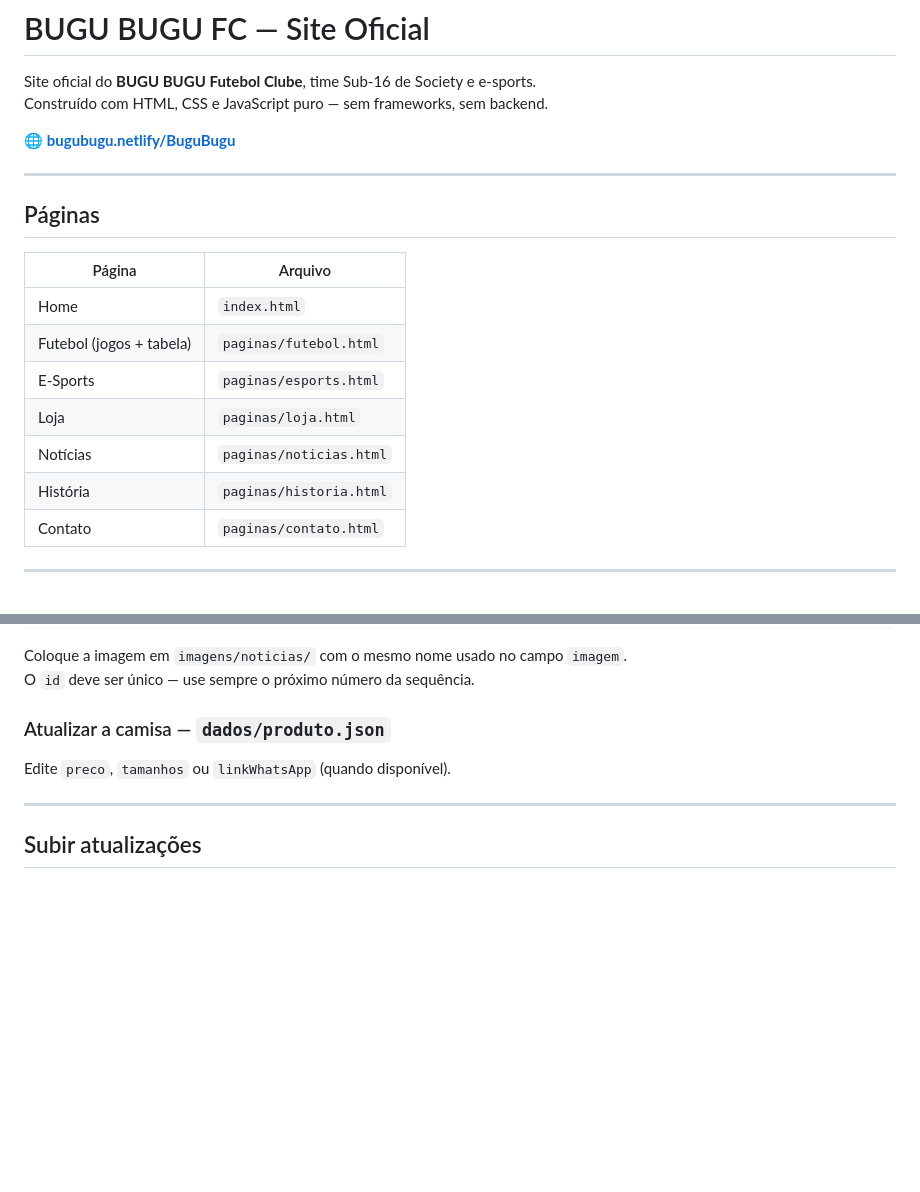
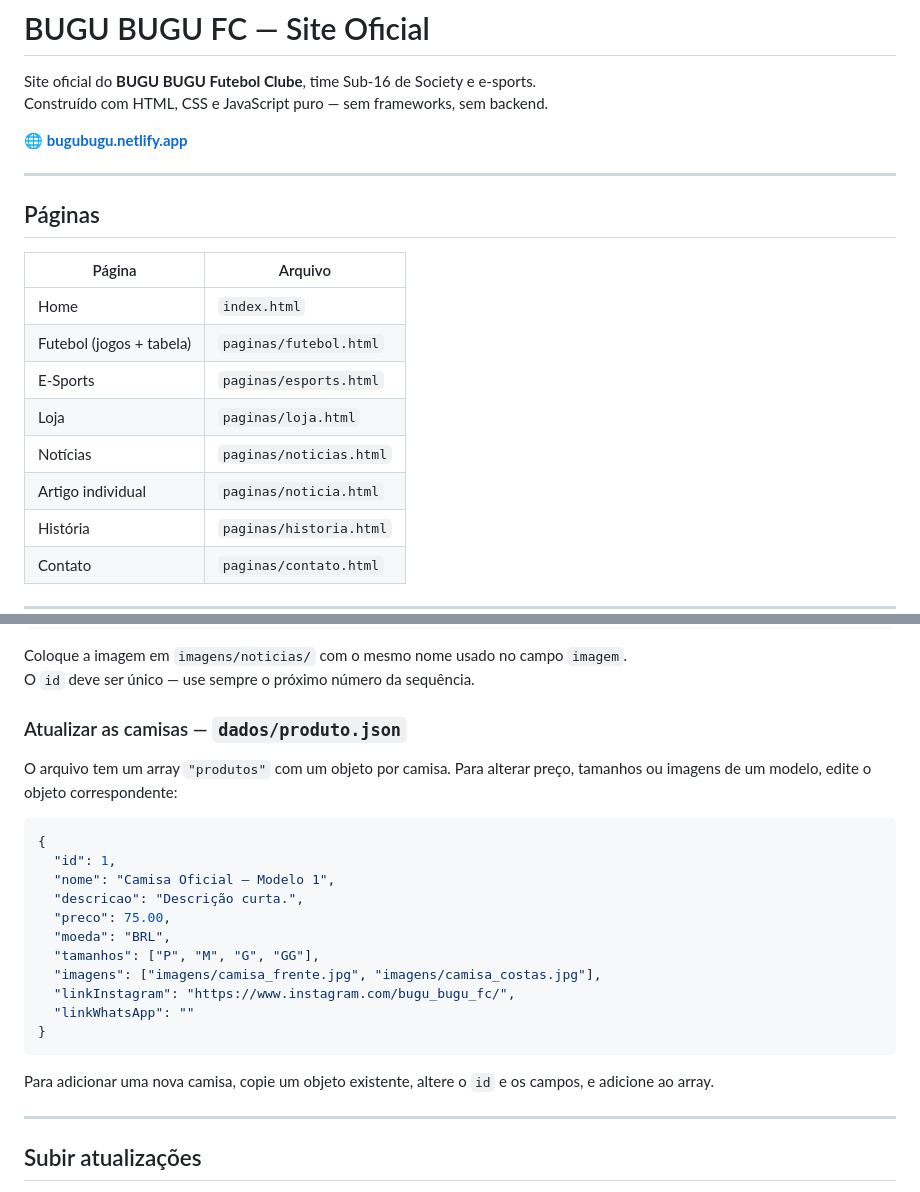
Before and after one commit to GabrielLengertGuedes/BuguBugu, a Markdown page: README.md, 2 parts joined by grey strips. Drawn GitHub-style; blank space fills up the shorter version.

Commit message:
Atualiza README: link Netlify, página de artigo, estrutura produto.json

````diff
--- a/README.md
+++ b/README.md
@@ -3,7 +3,7 @@
 Site oficial do **BUGU BUGU Futebol Clube**, time Sub-16 de Society e e-sports.
 Construído com HTML, CSS e JavaScript puro — sem frameworks, sem backend.
 
-🌐 **[bugubugu.netlify/BuguBugu](https://bugubugu.netlify.app/)**
+🌐 **[bugubugu.netlify.app](https://bugubugu.netlify.app/)**
 
 ---
 
@@ -16,6 +16,7 @@ Construído com HTML, CSS e JavaScript puro — sem frameworks, sem backend.
 | E-Sports | `paginas/esports.html` |
 | Loja | `paginas/loja.html` |
 | Notícias | `paginas/noticias.html` |
+| Artigo individual | `paginas/noticia.html` |
 | História | `paginas/historia.html` |
 | Contato | `paginas/contato.html` |
 
@@ -83,9 +84,25 @@ Adicione um objeto ao array `noticias`:
 Coloque a imagem em `imagens/noticias/` com o mesmo nome usado no campo `imagem`.
 O `id` deve ser único — use sempre o próximo número da sequência.
 
-### Atualizar a camisa — `dados/produto.json`
+### Atualizar as camisas — `dados/produto.json`
 
-Edite `preco`, `tamanhos` ou `linkWhatsApp` (quando disponível).
+O arquivo tem um array `"produtos"` com um objeto por camisa. Para alterar preço, tamanhos ou imagens de um modelo, edite o objeto correspondente:
+
+```json
+{
+  "id": 1,
+  "nome": "Camisa Oficial — Modelo 1",
+  "descricao": "Descrição curta.",
+  "preco": 75.00,
+  "moeda": "BRL",
+  "tamanhos": ["P", "M", "G", "GG"],
+  "imagens": ["imagens/camisa_frente.jpg", "imagens/camisa_costas.jpg"],
+  "linkInstagram": "https://www.instagram.com/bugu_bugu_fc/",
+  "linkWhatsApp": ""
+}
+```
+
+Para adicionar uma nova camisa, copie um objeto existente, altere o `id` e os campos, e adicione ao array.
 
 ---
 
````
